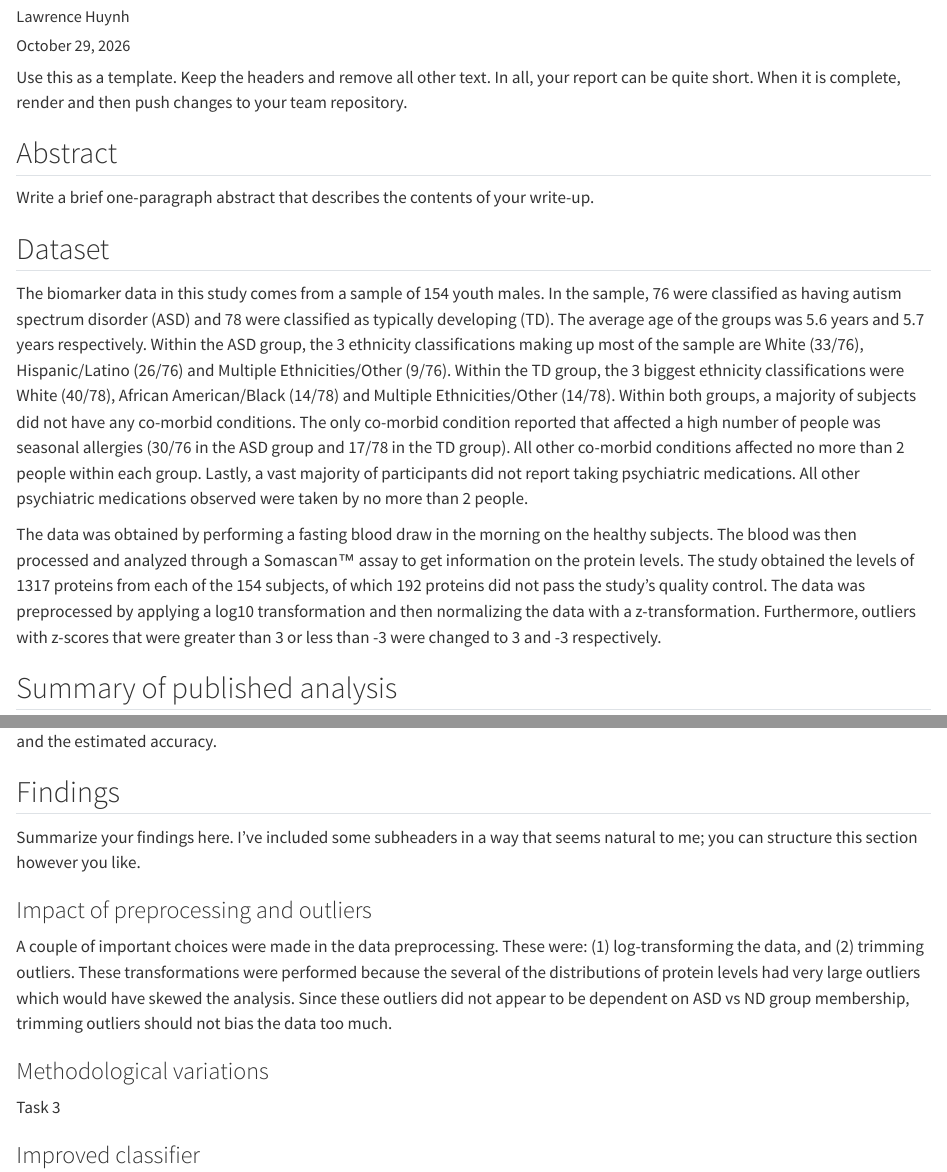
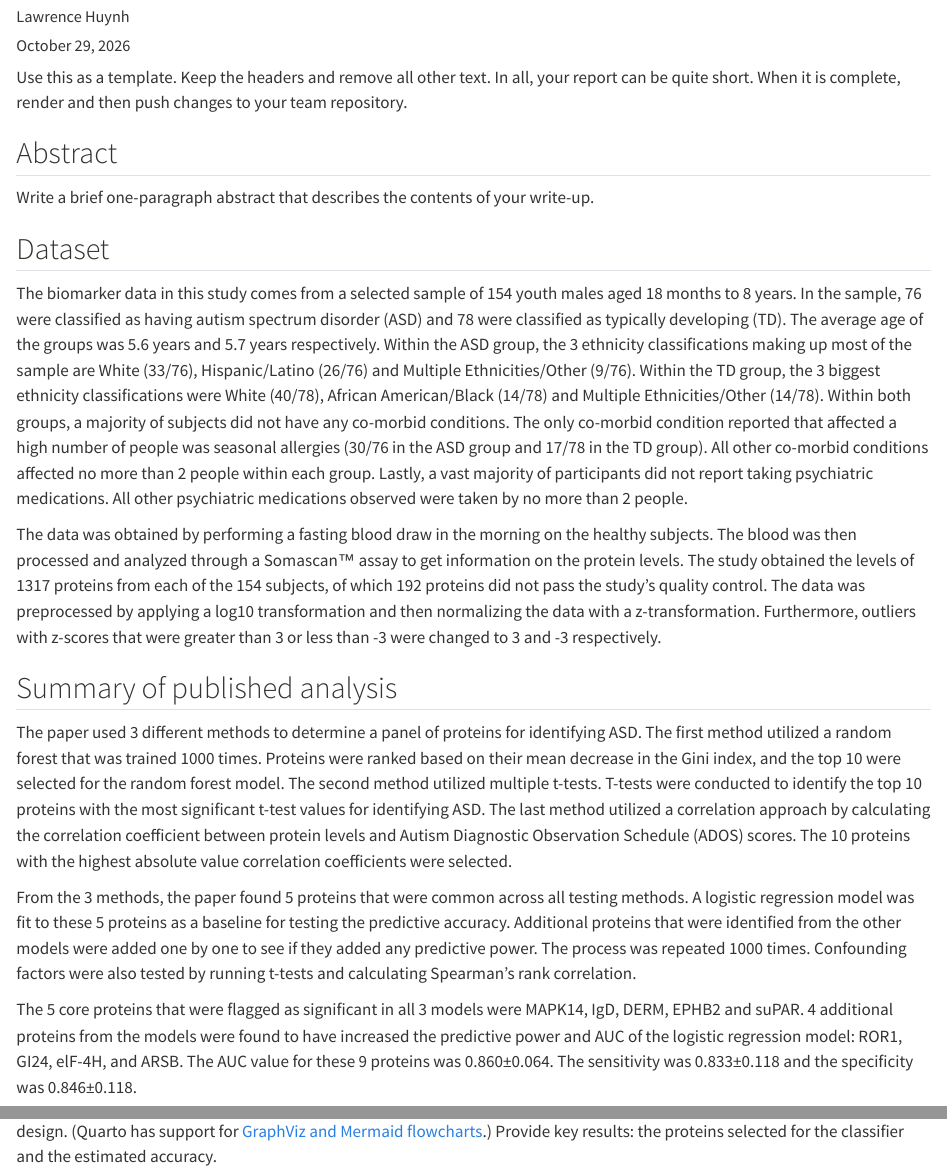
Before and after one commit to pstat-197a-fall2026/module1-biomarker-main-team7, a Quarto document (results/report.qmd): the page in a window 1100 px wide, from 180 px down, and a second part further down, joined at a grey line. Rendered offline with R 4.5, knitr and Pandoc in place of Quarto, with nearby package versions.

Commit message:
Added summary of published analysis to report

```diff
--- a/results/report.qmd
+++ b/results/report.qmd
@@ -31,11 +31,18 @@ Write a brief one-paragraph abstract that describes the contents of your write-u
 
 ## Dataset
 
-The biomarker data in this study comes from a sample of 154 youth males. In the sample, 76 were classified as having autism spectrum disorder (ASD) and 78 were classified as typically developing (TD). The average age of the groups was 5.6 years and 5.7 years respectively. Within the ASD group, the 3 ethnicity classifications making up most of the sample are White (33/76), Hispanic/Latino (26/76) and Multiple Ethnicities/Other (9/76). Within the TD group, the 3 biggest ethnicity classifications were White (40/78), African American/Black (14/78) and Multiple Ethnicities/Other (14/78). Within both groups, a majority of subjects did not have any co-morbid conditions. The only co-morbid condition reported that affected a high number of people was seasonal allergies (30/76 in the ASD group and 17/78 in the TD group). All other co-morbid conditions affected no more than 2 people within each group. Lastly, a vast majority of participants did not report taking psychiatric medications. All other psychiatric medications observed were taken by no more than 2 people.
+The biomarker data in this study comes from a selected sample of 154 youth males aged 18 months to 8 years. In the sample, 76 were classified as having autism spectrum disorder (ASD) and 78 were classified as typically developing (TD). The average age of the groups was 5.6 years and 5.7 years respectively. Within the ASD group, the 3 ethnicity classifications making up most of the sample are White (33/76), Hispanic/Latino (26/76) and Multiple Ethnicities/Other (9/76). Within the TD group, the 3 biggest ethnicity classifications were White (40/78), African American/Black (14/78) and Multiple Ethnicities/Other (14/78). Within both groups, a majority of subjects did not have any co-morbid conditions. The only co-morbid condition reported that affected a high number of people was seasonal allergies (30/76 in the ASD group and 17/78 in the TD group). All other co-morbid conditions affected no more than 2 people within each group. Lastly, a vast majority of participants did not report taking psychiatric medications. All other psychiatric medications observed were taken by no more than 2 people.
 
 The data was obtained by performing a fasting blood draw in the morning on the healthy subjects. The blood was then processed and analyzed through a Somascan™ assay to get information on the protein levels. The study obtained the levels of 1317 proteins from each of the 154 subjects, of which 192 proteins did not pass the study's quality control. The data was preprocessed by applying a log10 transformation and then normalizing the data with a z-transformation. Furthermore, outliers with z-scores that were greater than 3 or less than -3 were changed to 3 and -3 respectively.
 
 ## Summary of published analysis
+
+The paper used 3 different methods to determine a panel of proteins for identifying ASD. The first method utilized a random forest that was trained 1000 times. Proteins were ranked based on their mean decrease in the Gini index, and the top 10 were selected for the random forest model. The second method utilized multiple t-tests. T-tests were conducted to identify the top 10 proteins with the most significant t-test values for identifying ASD. The last method utilized a correlation approach by calculating the correlation coefficient between protein levels and Autism Diagnostic Observation Schedule (ADOS) scores. The 10 proteins with the highest absolute value correlation coefficients were selected.
+
+From the 3 methods, the paper found 5 proteins that were common across all testing methods. A logistic regression model was fit to these 5 proteins as a baseline for testing the predictive accuracy. Additional proteins that were identified from the other models were added one by one to see if they added any predictive power. The process was repeated 1000 times. Confounding factors were also tested by running t-tests and calculating Spearman's rank correlation.
+
+The 5 core proteins that were flagged as significant in all 3 models were MAPK14, IgD, DERM, EPHB2 and suPAR. 4 additional proteins from the models were found to have increased the predictive power and AUC of the logistic regression model: ROR1, GI24, elF-4H, and ARSB. The AUC value for these 9 proteins was 0.860±0.064. The sensitivity was 0.833±0.118 and the specificity was 0.846±0.118.
+
 
 Summarize the methodology of the paper in 1-3 paragraphs. You need not explain the methods in depth as we did in class; just indicate what methods were used and how they were combined. If possible, include a diagram that depicts the methodological design. (Quarto has support for [GraphViz and Mermaid flowcharts](https://quarto.org/docs/authoring/diagrams.html).) Provide key results: the proteins selected for the classifier and the estimated accuracy.
 
```
